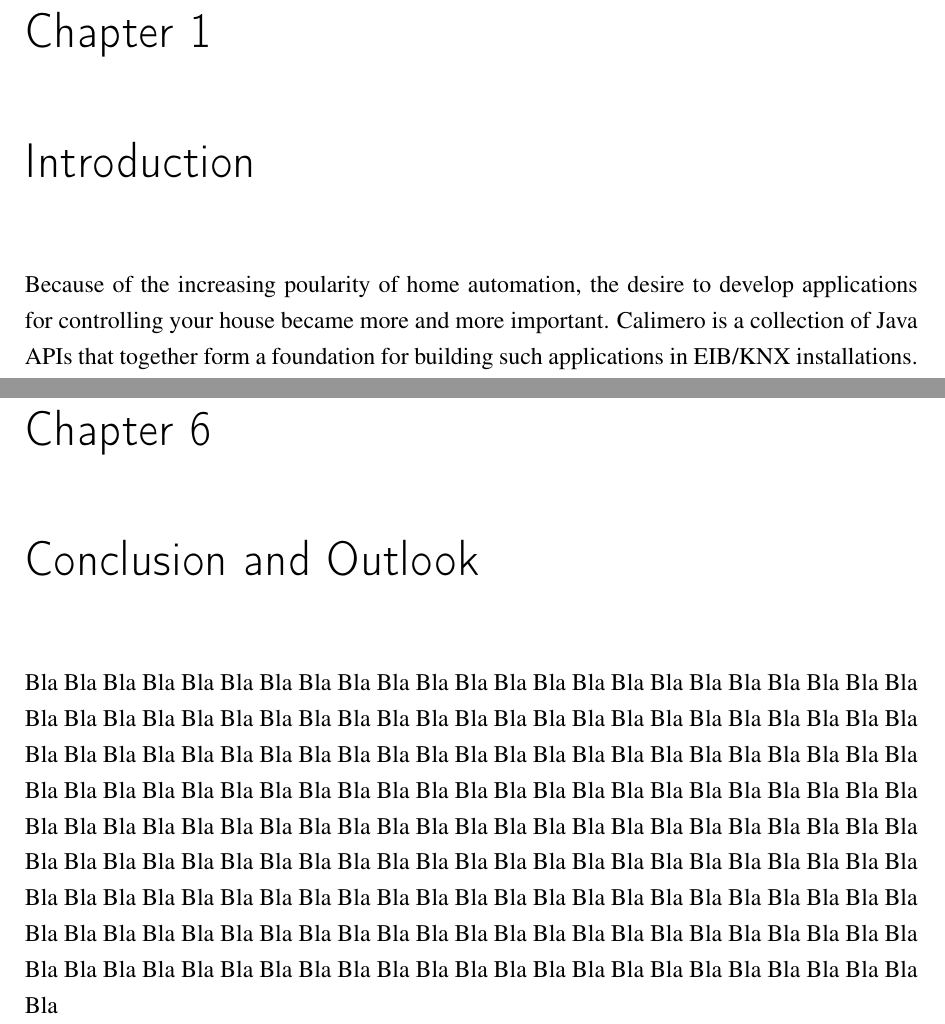
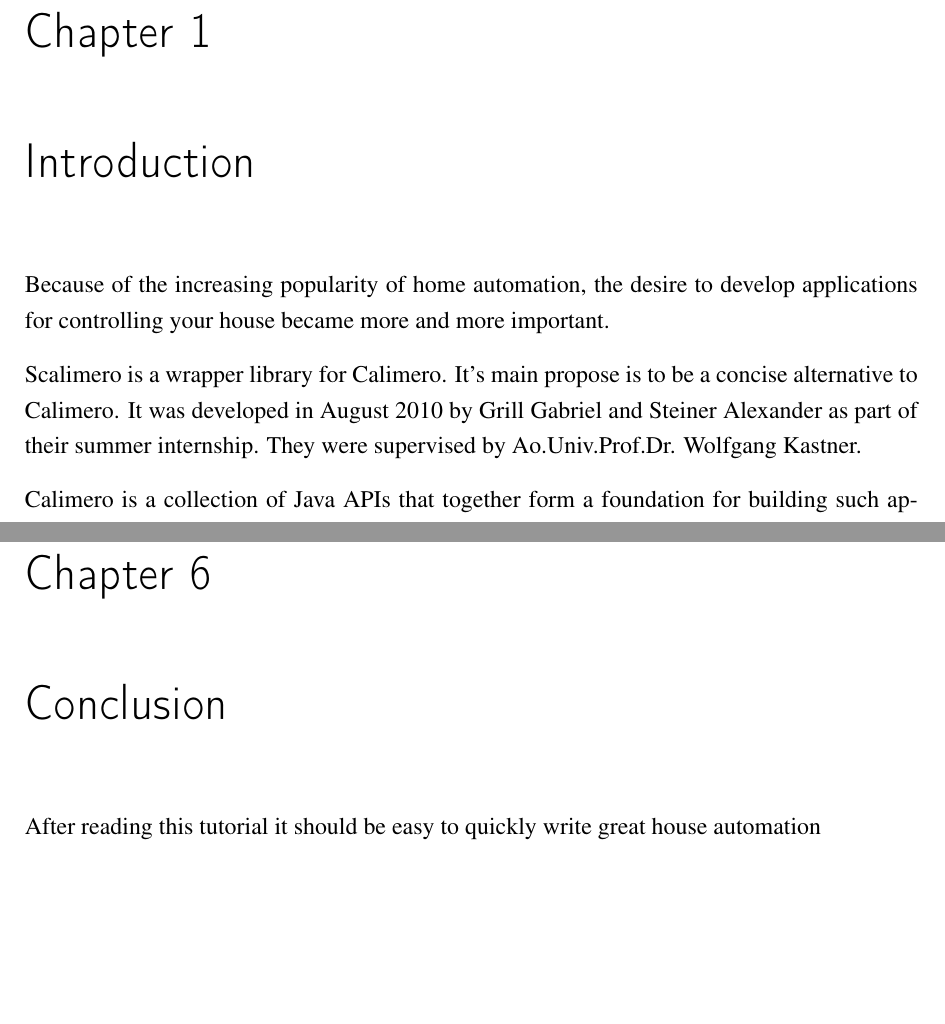
Before and after one commit to grill/SCalimero, a LaTeX thesis (thesis.tex, which reads chapters/conclusion.tex, chapters/introduction.tex): two parts of pages 3 and 18 of 18 before the commit and two parts of pages 3 and 17 of 17 after it, joined at a grey line, cut so that both start at the same text, the shorter picture padded with empty space. Compiled offline with pdfLaTeX; a LaTeX package or settings file that is missing is left out.

Commit message:
Introduction finished

```diff
--- a/chapters/conclusion.tex
+++ b/chapters/conclusion.tex
@@ -29,20 +29,10 @@
 %  (end of template credits)
 %
 
-\chapter{Conclusion and Outlook}
+\chapter{Conclusion}
 \label{conclusion}
 
-Bla Bla Bla Bla Bla Bla Bla Bla Bla Bla Bla Bla Bla Bla Bla Bla Bla Bla Bla Bla
-Bla Bla Bla Bla Bla Bla Bla Bla Bla Bla Bla Bla Bla Bla Bla Bla Bla Bla Bla Bla
-Bla Bla Bla Bla Bla Bla Bla Bla Bla Bla Bla Bla Bla Bla Bla Bla Bla Bla Bla Bla
-Bla Bla Bla Bla Bla Bla Bla Bla Bla Bla Bla Bla Bla Bla Bla Bla Bla Bla Bla Bla
-Bla Bla Bla Bla Bla Bla Bla Bla Bla Bla Bla Bla Bla Bla Bla Bla Bla Bla Bla Bla
-Bla Bla Bla Bla Bla Bla Bla Bla Bla Bla Bla Bla Bla Bla Bla Bla Bla Bla Bla Bla
-Bla Bla Bla Bla Bla Bla Bla Bla Bla Bla Bla Bla Bla Bla Bla Bla Bla Bla Bla Bla
-Bla Bla Bla Bla Bla Bla Bla Bla Bla Bla Bla Bla Bla Bla Bla Bla Bla Bla Bla Bla
-Bla Bla Bla Bla Bla Bla Bla Bla Bla Bla Bla Bla Bla Bla Bla Bla Bla Bla Bla Bla
-Bla Bla Bla Bla Bla Bla Bla Bla Bla Bla Bla Bla Bla Bla Bla Bla Bla Bla Bla Bla
-Bla Bla Bla Bla Bla Bla Bla Bla
+After reading this tutorial it should be easy to quickly write great house automation
 
 %
 % EOF
--- a/chapters/introduction.tex
+++ b/chapters/introduction.tex
@@ -1,5 +1,9 @@
 \chapter{Introduction}
 
-Because of the increasing poularity of home automation, the desire to develop applications for controlling your house became more and more important. Calimero is a collection of Java APIs that together form a foundation for building such applications in EIB/KNX installations. Detailed knowledge of the protocol is not required. On the top of that Calimero only requires J2ME enviorments, which enables use on embedded platforms. It is an open source project and was developed by the Institute of Computer Aided Automation of the Technical University of Vienna.
+Because of the increasing popularity of home automation, the desire to develop applications for controlling your house became more and more important.
+
+Scalimero is a wrapper library for Calimero. It's main propose is to be a concise alternative to Calimero. It was developed in August 2010 by Grill Gabriel and Steiner Alexander as part of their summer internship. They were supervised by Ao.Univ.Prof.Dr. Wolfgang Kastner.
+
+Calimero is a collection of Java APIs that together form a foundation for building such applications in EIB/KNX installations. Detailed knowledge of the protocol is not required. On the top of that Calimero only requires J2ME enviorments, which enables use on embedded platforms. It is an open source project and was developed by the Institute of Computer Aided Automation of the Technical University of Vienna.
 
 EIBnet/IP allows you to communicate with components of the widely spreaded EIB/KNX standard by tunnelling over IP Networks. The protocol is published in the KNX Handbook  and in the European standard EN 13321-2:2006 (Open Data Communication in Building Automation, Controls and Building Management - Home and Building Electronic Systems - Part 2: KNXnet/IP Communication), available from European standardization organizations. Note: EN 13321-2 is useless without information on the KNX/EIB control network specific data structures (cEMI, DPTs); these should be defined in EN 50090 (Home and Building Electronic Systems).
```
Also changed, not shown: chapters/h2ddevices.tex (+1 -1 lines), thesis.pdf, chapters/introduction.tex (14 more changed lines).
